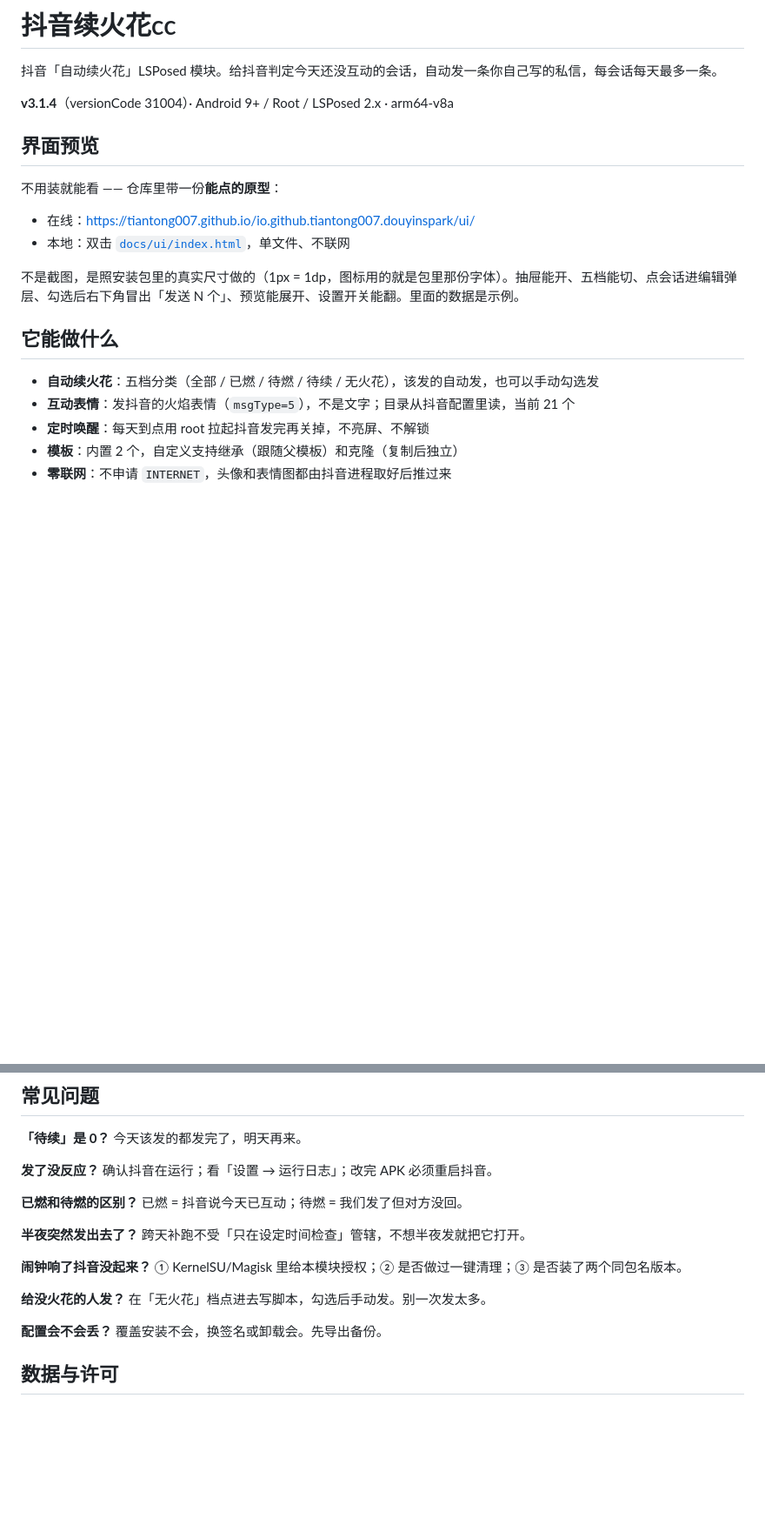
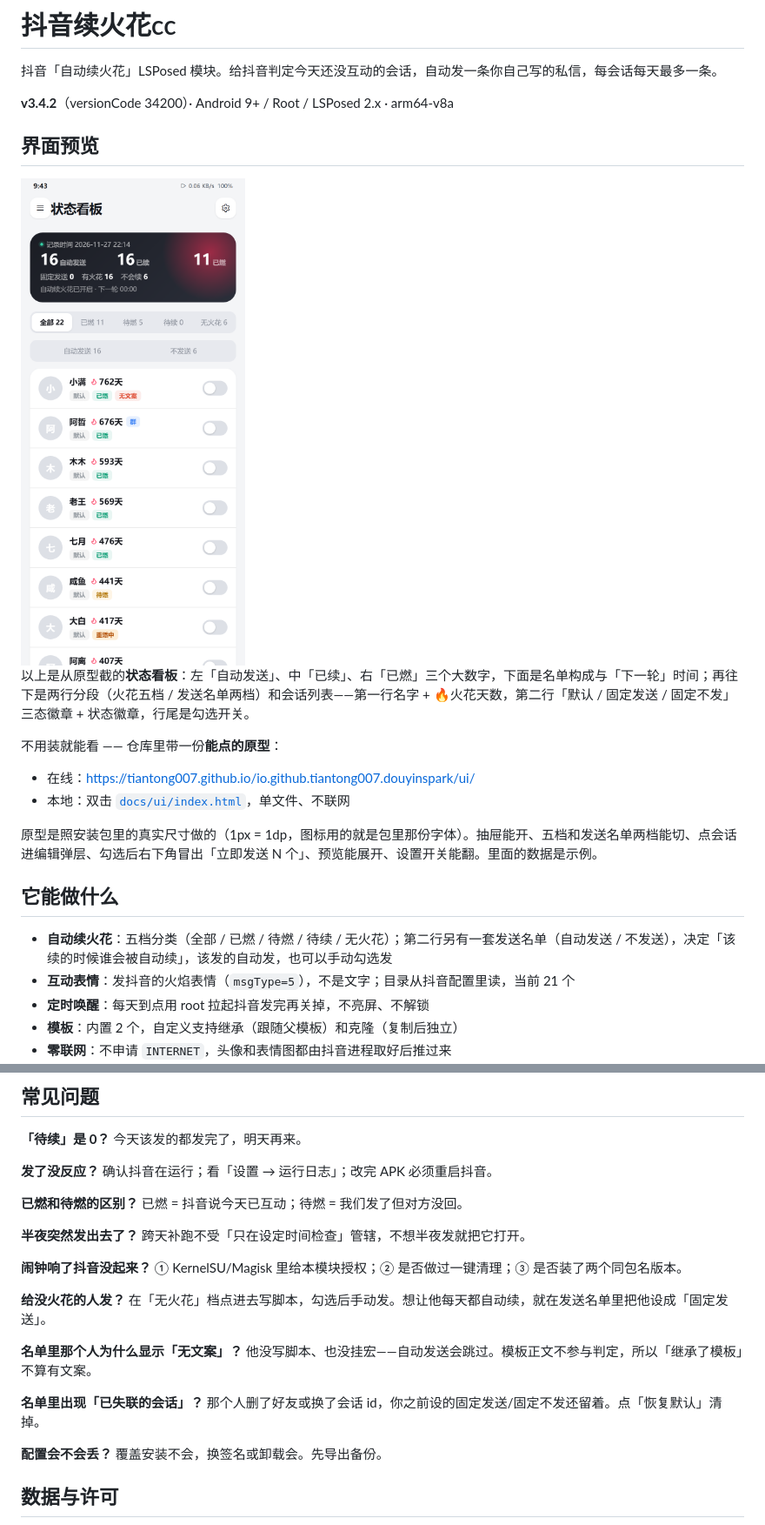
Before and after one commit to Xposed-Modules-Repo/io.github.tiantong007.douyinspark, a Markdown page: README.md, 2 parts joined by grey strips. Shown at 87% size. GitHub-like rendering; pictures changed too: docs/ui/screenshot.png (added); blank space fills up the shorter version.

```diff
--- a/README.md
+++ b/README.md
@@ -2,21 +2,25 @@
 
 抖音「自动续火花」LSPosed 模块。给抖音判定今天还没互动的会话，自动发一条你自己写的私信，每会话每天最多一条。
 
-<!-- version-anchor: v3.1.4 (31004) -->
-**v3.1.4**（versionCode 31004）· Android 9+ / Root / LSPosed 2.x · arm64-v8a
+<!-- version-anchor: v3.4.2 (34200) -->
+**v3.4.2**（versionCode 34200）· Android 9+ / Root / LSPosed 2.x · arm64-v8a
 
 ## 界面预览
+
+<img src="docs/ui/screenshot.png" alt="状态看板：三个大数字（自动发送 / 已续 / 已燃）+ 两行分段 + 会话列表" width="360">
+
+以上是从原型截的**状态看板**：左「自动发送」、中「已续」、右「已燃」三个大数字，下面是名单构成与「下一轮」时间；再往下是两行分段（火花五档 / 发送名单两档）和会话列表——第一行名字 + 🔥火花天数，第二行「默认 / 固定发送 / 固定不发」三态徽章 + 状态徽章，行尾是勾选开关。
 
 不用装就能看 —— 仓库里带一份**能点的原型**：
 
 - 在线：<https://tiantong007.github.io/io.github.tiantong007.douyinspark/ui/>
 - 本地：双击 [`docs/ui/index.html`](docs/ui/index.html)，单文件、不联网
 
-不是截图，是照安装包里的真实尺寸做的（1px = 1dp，图标用的就是包里那份字体）。抽屉能开、五档能切、点会话进编辑弹层、勾选后右下角冒出「发送 N 个」、预览能展开、设置开关能翻。里面的数据是示例。
+原型是照安装包里的真实尺寸做的（1px = 1dp，图标用的就是包里那份字体）。抽屉能开、五档和发送名单两档能切、点会话进编辑弹层、勾选后右下角冒出「立即发送 N 个」、预览能展开、设置开关能翻。里面的数据是示例。
 
 ## 它能做什么
 
-- **自动续火花**：五档分类（全部 / 已燃 / 待燃 / 待续 / 无火花），该发的自动发，也可以手动勾选发
+- **自动续火花**：五档分类（全部 / 已燃 / 待燃 / 待续 / 无火花）；第二行另有一套发送名单（自动发送 / 不发送），决定「该续的时候谁会被自动续」，该发的自动发，也可以手动勾选发
 - **互动表情**：发抖音的火焰表情（`msgType=5`），不是文字；目录从抖音配置里读，当前 21 个
 - **定时唤醒**：每天到点用 root 拉起抖音发完再关掉，不亮屏、不解锁
 - **模板**：内置 2 个，自定义支持继承（跟随父模板）和克隆（复制后独立）
@@ -111,7 +121,11 @@ ctx.result.push({ type: "emoji", name: "续火花" });
 
 **闹钟响了抖音没起来？** ① KernelSU/Magisk 里给本模块授权；② 是否做过一键清理；③ 是否装了两个同包名版本。
 
-**给没火花的人发？** 在「无火花」档点进去写脚本，勾选后手动发。别一次发太多。
+**给没火花的人发？** 在「无火花」档点进去写脚本，勾选后手动发。想让他每天都自动续，就在发送名单里把他设成「固定发送」。
+
+**名单里那个人为什么显示「无文案」？** 他没写脚本、也没挂宏——自动发送会跳过。模板正文不参与判定，所以「继承了模板」不算有文案。
+
+**名单里出现「已失联的会话」？** 那个人删了好友或换了会话 id，你之前设的固定发送/固定不发还留着。点「恢复默认」清掉。
 
 **配置会不会丢？** 覆盖安装不会，换签名或卸载会。先导出备份。
 
```
Also changed, not shown: other parts of README.md (+12 -6 lines), docs/状态快照.md (deleted, +0 -19 lines), 10 other files.
